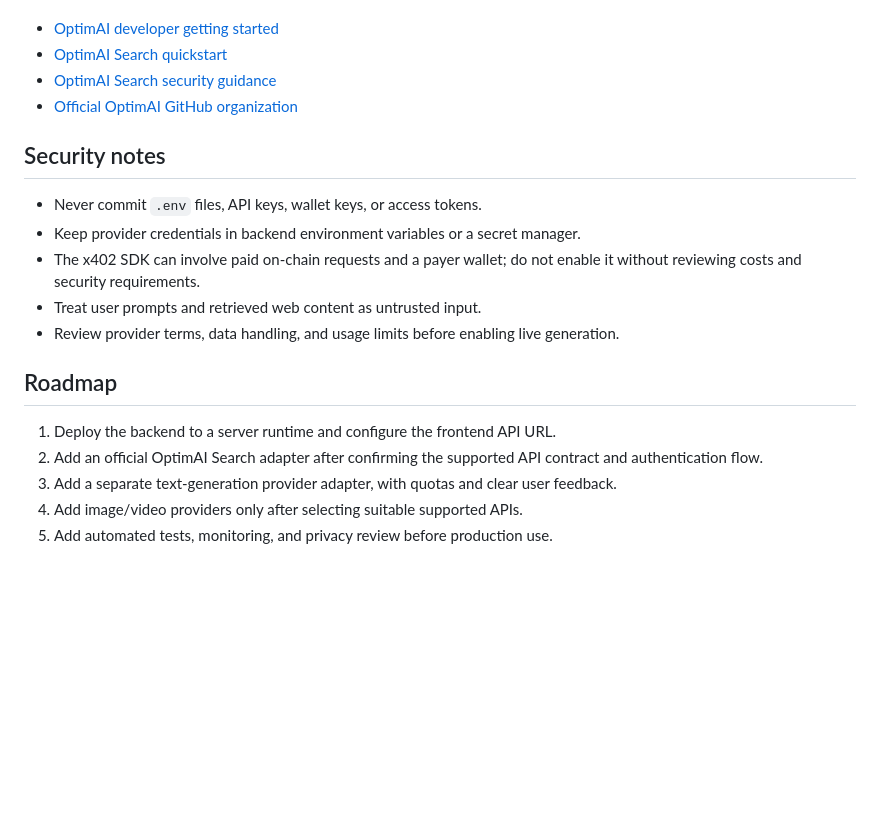
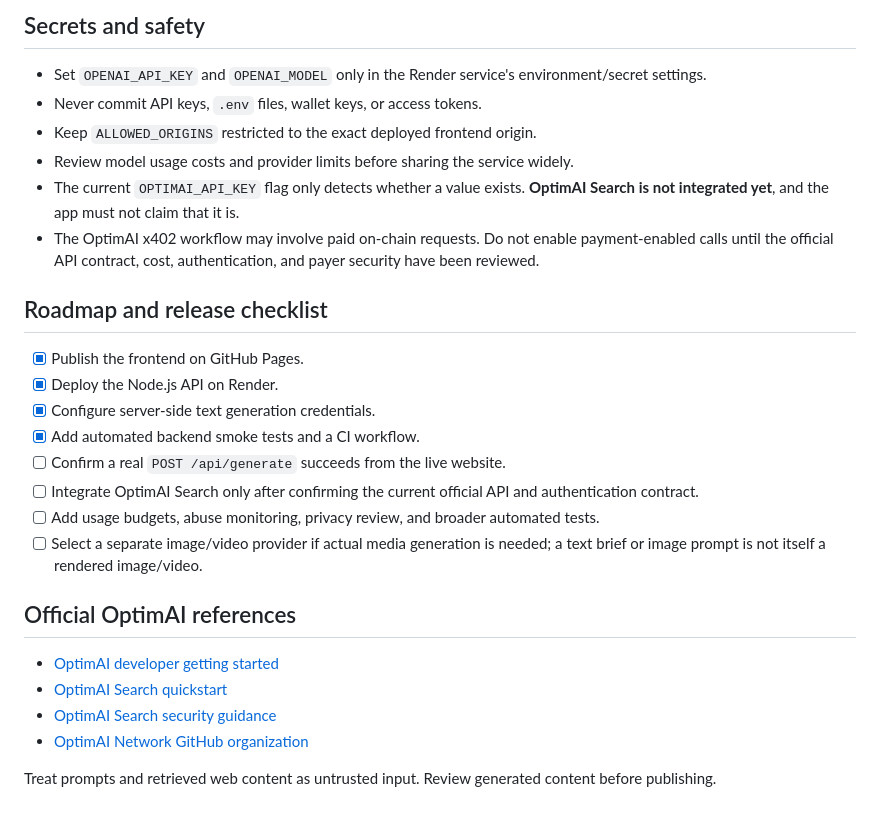
Before and after one commit to SANDEEP0181/Sandy-Creative-Studio, a Markdown page: README.md, the part around one of its changes. Rendered like a GitHub page; blank space fills up the shorter version.

```diff
--- a/README.md
+++ b/README.md
@@ -39,21 +68,28 @@ The official OptimAI builder documentation currently describes OptimAI Search MC
+## Secrets and safety
+
+- Set `OPENAI_API_KEY` and `OPENAI_MODEL` only in the Render service's environment/secret settings.
+- Never commit API keys, `.env` files, wallet keys, or access tokens.
+- Keep `ALLOWED_ORIGINS` restricted to the exact deployed frontend origin.
+- Review model usage costs and provider limits before sharing the service widely.
+- The current `OPTIMAI_API_KEY` flag only detects whether a value exists. **OptimAI Search is not integrated yet**, and the app must not claim that it is.
+- The OptimAI x402 workflow may involve paid on-chain requests. Do not enable payment-enabled calls until the official API contract, cost, authentication, and payer security have been reviewed.
+
+## Roadmap and release checklist
+
+- [x] Publish the frontend on GitHub Pages.
+- [x] Deploy the Node.js API on Render.
+- [x] Configure server-side text generation credentials.
+- [x] Add automated backend smoke tests and a CI workflow.
+- [ ] Confirm a real `POST /api/generate` succeeds from the live website.
+- [ ] Integrate OptimAI Search only after confirming the current official API and authentication contract.
+- [ ] Add usage budgets, abuse monitoring, privacy review, and broader automated tests.
+- [ ] Select a separate image/video provider if actual media generation is needed; a text brief or image prompt is not itself a rendered image/video.
+
+## Official OptimAI references
 
 - [OptimAI developer getting started](https://docs.optimai.network/docs/builders/get-started/)
 - [OptimAI Search quickstart](https://search.optimai.network/docs/quickstart)
 - [OptimAI Search security guidance](https://search.optimai.network/docs/security)
-- [Official OptimAI GitHub organization](https://github.com/OptimaiNetwork)
+- [OptimAI Network GitHub organization](https://github.com/OptimaiNetwork)
 
-## Security notes
-
-- Never commit `.env` files, API keys, wallet keys, or access tokens.
-- Keep provider credentials in backend environment variables or a secret manager.
-- The x402 SDK can involve paid on-chain requests and a payer wallet; do not enable it without reviewing costs and security requirements.
-- Treat user prompts and retrieved web content as untrusted input.
-- Review provider terms, data handling, and usage limits before enabling live generation.
-
-## Roadmap
-
-1. Deploy the backend to a server runtime and configure the frontend API URL.
-2. Add an official OptimAI Search adapter after confirming the supported API contract and authentication flow.
-3. Add a separate text-generation provider adapter, with quotas and clear user feedback.
-4. Add image/video providers only after selecting suitable supported APIs.
-5. Add automated tests, monitoring, and privacy review before production use.
+Treat prompts and retrieved web content as untrusted input. Review generated content before publishing.
```
Also changed, not shown: other parts of README.md (+52 -23 lines).
